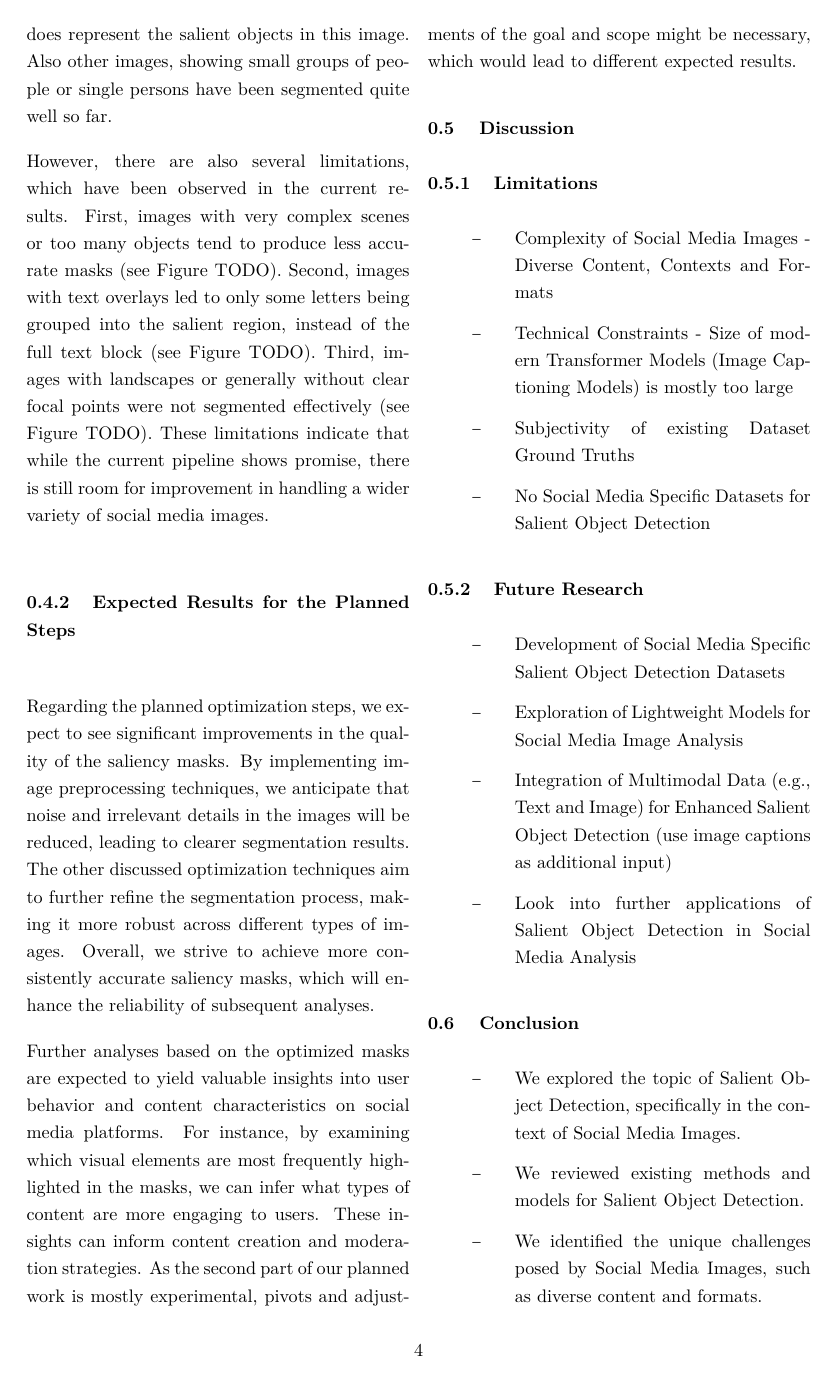
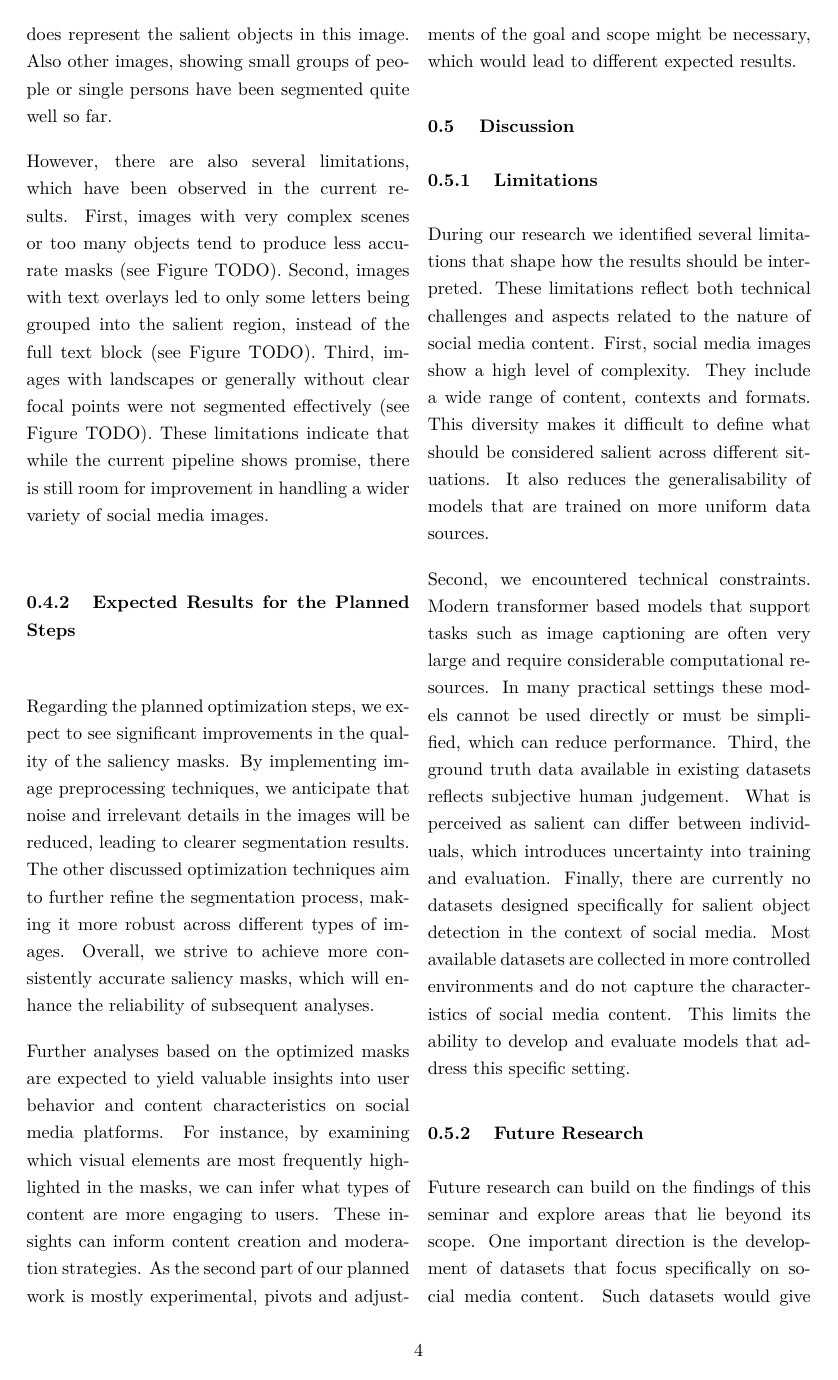
Before and after one commit to SimonLuttmann/more_than_meets_the_a-eye, a LaTeX thesis (main_thesis.tex, which reads content/05-discussion.tex): page 7 of 13. Compiled offline with pdfLaTeX.

Commit message:
Discussion

```diff
--- a/content/05-discussion.tex
+++ b/content/05-discussion.tex
@@ -2,18 +2,19 @@
 
 \subsection{Limitations}
 
-\begin{itemize}
-    \item Complexity of Social Media Images - Diverse Content, Contexts and Formats
-    \item Technical Constraints - Size of modern Transformer Models (Image Captioning Models) is mostly too large
-    \item Subjectivity of existing Dataset Ground Truths
-    \item No Social Media Specific Datasets for Salient Object Detection
-\end{itemize}
+During our research we identified several limitations that shape how the results should be interpreted. These limitations reflect both technical challenges and aspects related
+to the nature of social media content. First, social media images show a high level of complexity. They include a wide range of content, contexts and formats. This diversity
+makes it difficult to define what should be considered salient across different situations. It also reduces the generalisability of models that are trained on more uniform
+data sources.
+
+Second, we encountered technical constraints. Modern transformer based models that support tasks such as image captioning are often very large and require considerable
+computational resources. In many practical settings these models cannot be used directly or must be simplified, which can reduce performance. Third, the ground truth data
+available in existing datasets reflects subjective human judgement. What is perceived as salient can differ between individuals, which introduces uncertainty into training
+and evaluation. Finally, there are currently no datasets designed specifically for salient object detection in the context of social media. Most available datasets are
+collected in more controlled environments and do not capture the characteristics of social media content. This limits the ability to develop and evaluate models that address
+this specific setting.
 
 \subsection{Future Research}
 
-\begin{itemize}
-    \item Development of Social Media Specific Salient Object Detection Datasets
-    \item Exploration of Lightweight Models for Social Media Image Analysis
-    \item Integration of Multimodal Data (e.g., Text and Image) for Enhanced Salient Object Detection (use image captions as additional input)
-    \item Look into further applications of Salient Object Detection in Social Media Analysis
-\end{itemize}
+Future research can build on the findings of this seminar and explore areas that lie beyond its scope. One important direction is the development of datasets that focus
+specifically on social media content. Such datasets would give models the opportunity to learn from examples that reflect the diversity, style and context that are
```
Also changed, not shown: main_thesis.pdf, content/05-discussion.tex (7 more changed lines).
